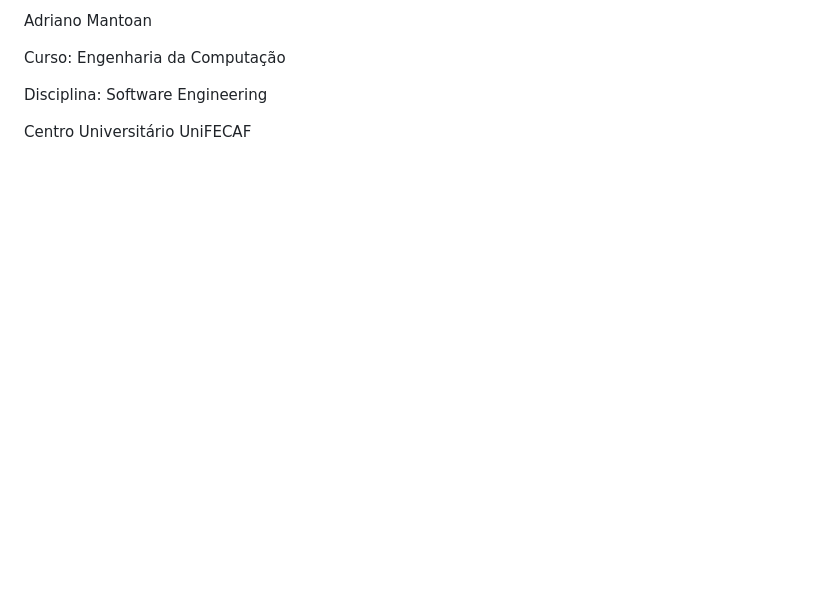
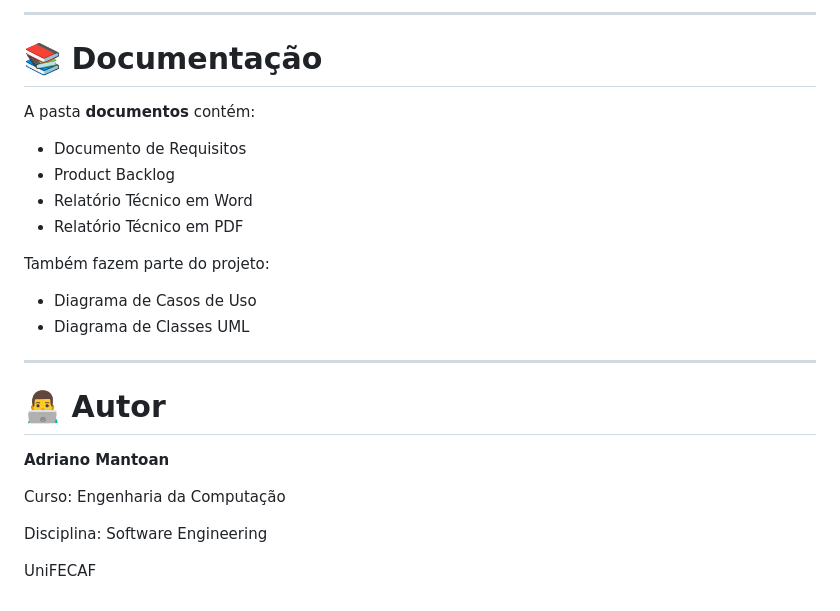
Before and after one commit to adrianomantoan-tst-eng-comp2026/portfolio-adriano-mantoan, a Markdown page: engenharia-de-software/README.md, the part around one of its changes. GitHub-like rendering; blank space fills up the shorter version.

```diff
--- a/engenharia-de-software/README.md
+++ b/engenharia-de-software/README.md
@@ -122,8 +156,28 @@ Todas as funcionalidades previstas foram implementadas, documentadas e testadas,
 
-Adriano Mantoan
+---
+
+# 📚 Documentação
+
+A pasta **documentos** contém:
+
+- Documento de Requisitos
+- Product Backlog
+- Relatório Técnico em Word
+- Relatório Técnico em PDF
+
+Também fazem parte do projeto:
+
+- Diagrama de Casos de Uso
+- Diagrama de Classes UML
+
+---
+
+# 👨‍💻 Autor
+
+**Adriano Mantoan**
 
 Curso: Engenharia da Computação
 
 Disciplina: Software Engineering
 
-Centro Universitário UniFECAF
+UniFECAF
```
Also changed, not shown: other parts of engenharia-de-software/README.md (+108 -74 lines).
